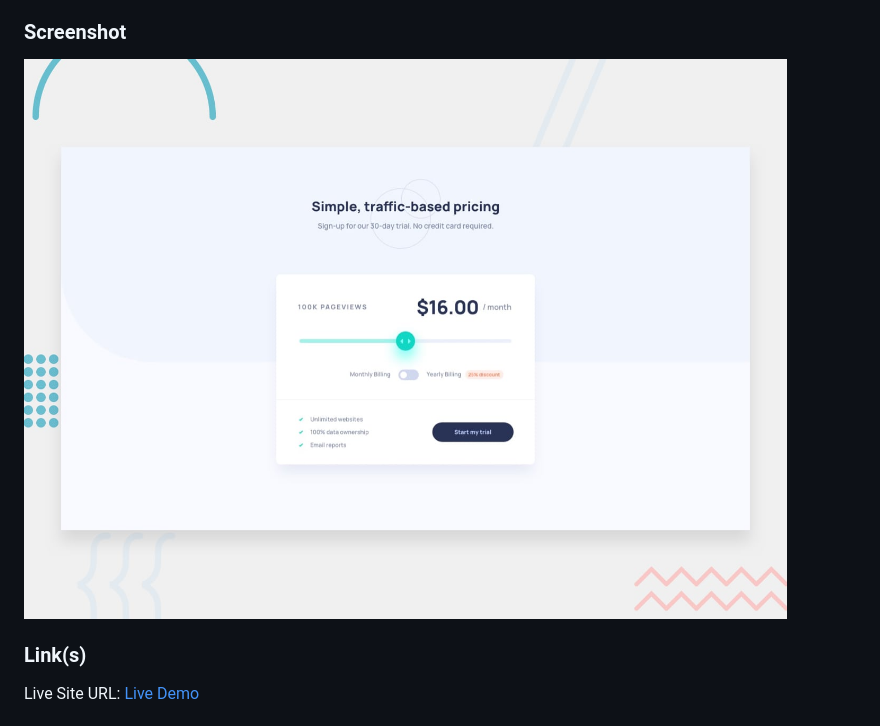
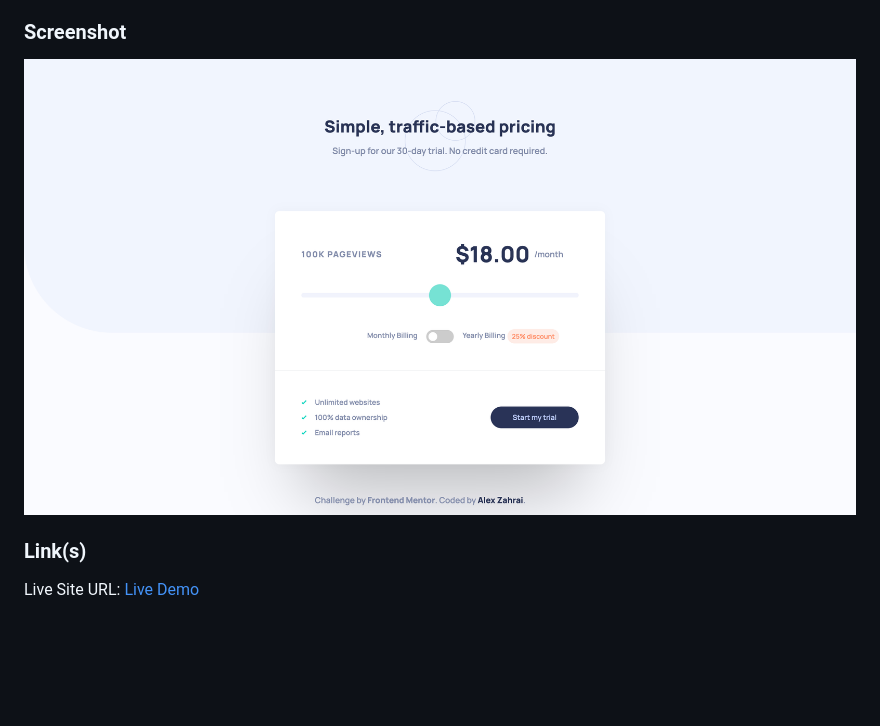
Before and after one commit to alexandrezahrai/interactive-pricing-component-tailwind, a Markdown page: README.md, the part around the change. Drawn GitHub-style; pictures changed too: public/desktop-live-screenshot.png (added); blank space fills up the shorter version.

Commit message:
update screenshot

```diff
--- a/README.md
+++ b/README.md
@@ -25,7 +25,7 @@ Users should be able to:
 
 ### Screenshot
 
-![Design preview for the Interactive pricing component coding challenge](./design/desktop-preview.jpg)
+![Design preview for the Interactive pricing component coding challenge](/public/desktop-live-screenshot.png)
 
 ### Link(s)
 
```
